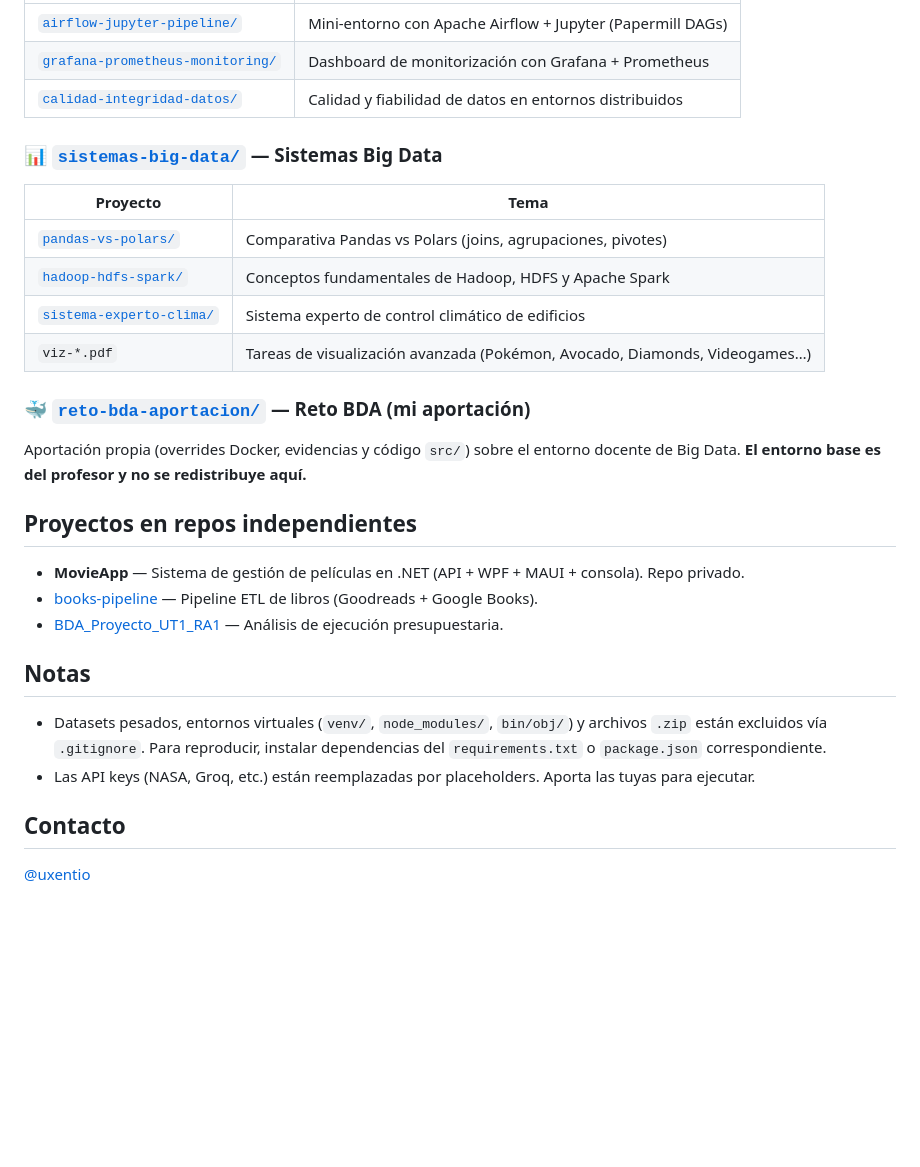
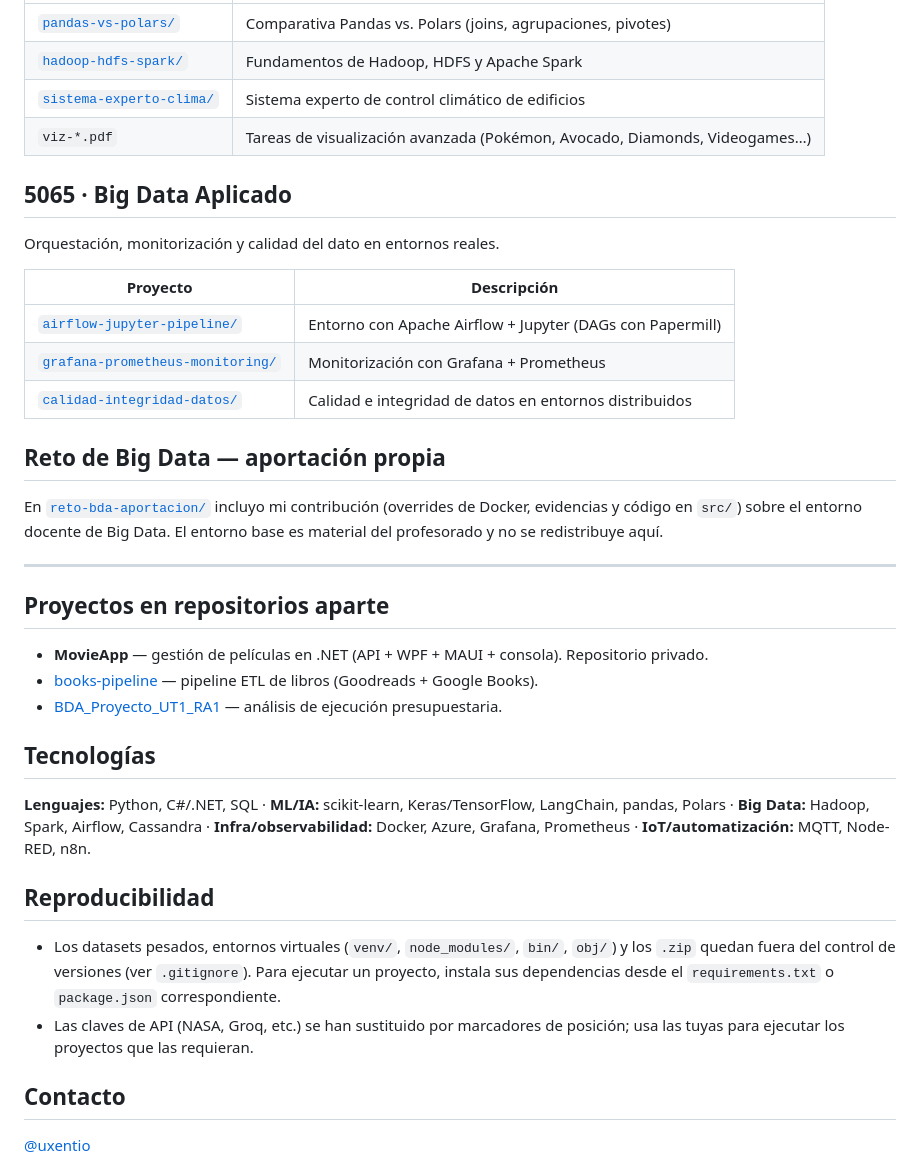
Before and after one commit to uxentio/portfolio-iabd, a Markdown page: README.md, the part around one of its changes. Drawn GitHub-style; blank space fills up the shorter version.

```diff
--- a/README.md
+++ b/README.md
@@ -73,31 +70,48 @@ Trabajos del ciclo de **Inteligencia Artificial y Big Data**: prácticas, retos
 |---|---|
-| [`airflow-jupyter-pipeline/`](big-data-aplicado/airflow-jupyter-pipeline) | Mini-entorno con Apache Airflow + Jupyter (Papermill DAGs) |
-| [`grafana-prometheus-monitoring/`](big-data-aplicado/grafana-prometheus-monitoring) | Dashboard de monitorización con Grafana + Prometheus |
-| [`calidad-integridad-datos/`](big-data-aplicado/calidad-integridad-datos) | Calidad y fiabilidad de datos en entornos distribuidos |
-
-### 📊 [`sistemas-big-data/`](sistemas-big-data/) — Sistemas Big Data
-
-| Proyecto | Tema |
-|---|---|
-| [`pandas-vs-polars/`](sistemas-big-data/pandas-vs-polars) | Comparativa Pandas vs Polars (joins, agrupaciones, pivotes) |
-| [`hadoop-hdfs-spark/`](sistemas-big-data/hadoop-hdfs-spark) | Conceptos fundamentales de Hadoop, HDFS y Apache Spark |
+| [`pandas-vs-polars/`](sistemas-big-data/pandas-vs-polars) | Comparativa Pandas vs. Polars (joins, agrupaciones, pivotes) |
+| [`hadoop-hdfs-spark/`](sistemas-big-data/hadoop-hdfs-spark) | Fundamentos de Hadoop, HDFS y Apache Spark |
 | [`sistema-experto-clima/`](sistemas-big-data/sistema-experto-clima) | Sistema experto de control climático de edificios |
 | `viz-*.pdf` | Tareas de visualización avanzada (Pokémon, Avocado, Diamonds, Videogames…) |
 
-### 🐳 [`reto-bda-aportacion/`](reto-bda-aportacion/) — Reto BDA (mi aportación)
+## 5065 · Big Data Aplicado
 
-Aportación propia (overrides Docker, evidencias y código `src/`) sobre el entorno docente de Big Data. **El entorno base es del profesor y no se redistribuye aquí.**
+Orquestación, monitorización y calidad del dato en entornos reales.
 
-## Proyectos en repos independientes
+| Proyecto | Descripción |
+|---|---|
+| [`airflow-jupyter-pipeline/`](big-data-aplicado/airflow-jupyter-pipeline) | Entorno con Apache Airflow + Jupyter (DAGs con Papermill) |
+| [`grafana-prometheus-monitoring/`](big-data-aplicado/grafana-prometheus-monitoring) | Monitorización con Grafana + Prometheus |
+| [`calidad-integridad-datos/`](big-data-aplicado/calidad-integridad-datos) | Calidad e integridad de datos en entornos distribuidos |
 
-- **MovieApp** — Sistema de gestión de películas en .NET (API + WPF + MAUI + consola). Repo privado.
-- [books-pipeline](https://github.com/uxentio/books-pipeline) — Pipeline ETL de libros (Goodreads + Google Books).
-- [BDA_Proyecto_UT1_RA1](https://github.com/uxentio/BDA_Proyecto_UT1_RA1) — Análisis de ejecución presupuestaria.
+## Reto de Big Data — aportación propia
 
-## Notas
+En [`reto-bda-aportacion/`](reto-bda-aportacion/) incluyo mi contribución
+(overrides de Docker, evidencias y código en `src/`) sobre el entorno docente de
+Big Data. El entorno base es material del profesorado y no se redistribuye aquí.
 
-- Datasets pesados, entornos virtuales (`venv/`, `node_modules/`, `bin/obj/`) y archivos `.zip` están excluidos vía `.gitignore`. Para reproducir, instalar dependencias del `requirements.txt` o `package.json` correspondiente.
-- Las API keys (NASA, Groq, etc.) están reemplazadas por placeholders. Aporta las tuyas para ejecutar.
+---
+
+## Proyectos en repositorios aparte
+
+- **MovieApp** — gestión de películas en .NET (API + WPF + MAUI + consola). Repositorio privado.
+- [books-pipeline](https://github.com/uxentio/books-pipeline) — pipeline ETL de libros (Goodreads + Google Books).
+- [BDA_Proyecto_UT1_RA1](https://github.com/uxentio/BDA_Proyecto_UT1_RA1) — análisis de ejecución presupuestaria.
+
+## Tecnologías
+
+**Lenguajes:** Python, C#/.NET, SQL · **ML/IA:** scikit-learn, Keras/TensorFlow,
+LangChain, pandas, Polars · **Big Data:** Hadoop, Spark, Airflow, Cassandra ·
+**Infra/observabilidad:** Docker, Azure, Grafana, Prometheus · **IoT/automatización:**
+MQTT, Node-RED, n8n.
+
+## Reproducibilidad
+
+- Los datasets pesados, entornos virtuales (`venv/`, `node_modules/`, `bin/`, `obj/`)
+  y los `.zip` quedan fuera del control de versiones (ver `.gitignore`). Para ejecutar
+  un proyecto, instala sus dependencias desde el `requirements.txt` o `package.json`
+  correspondiente.
+- Las claves de API (NASA, Groq, etc.) se han sustituido por marcadores de posición;
+  usa las tuyas para ejecutar los proyectos que las requieran.
 
 ## Contacto
 
```
Also changed, not shown: other parts of README.md (+45 -48 lines).
